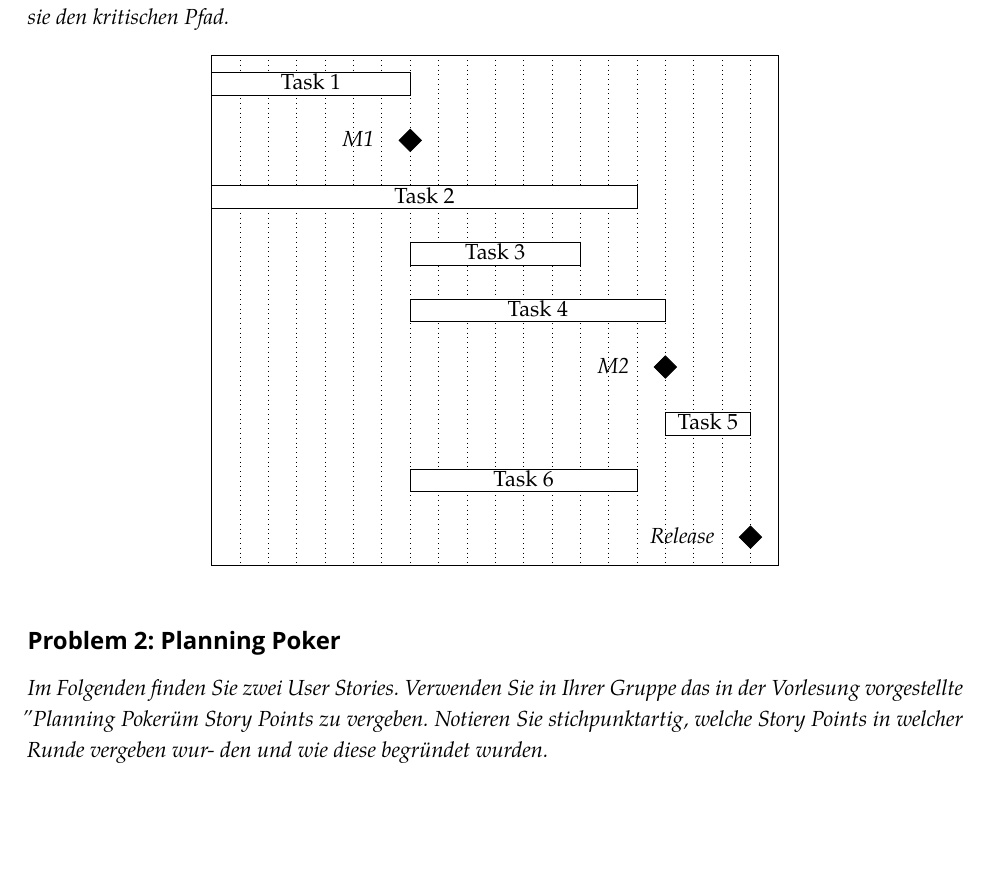
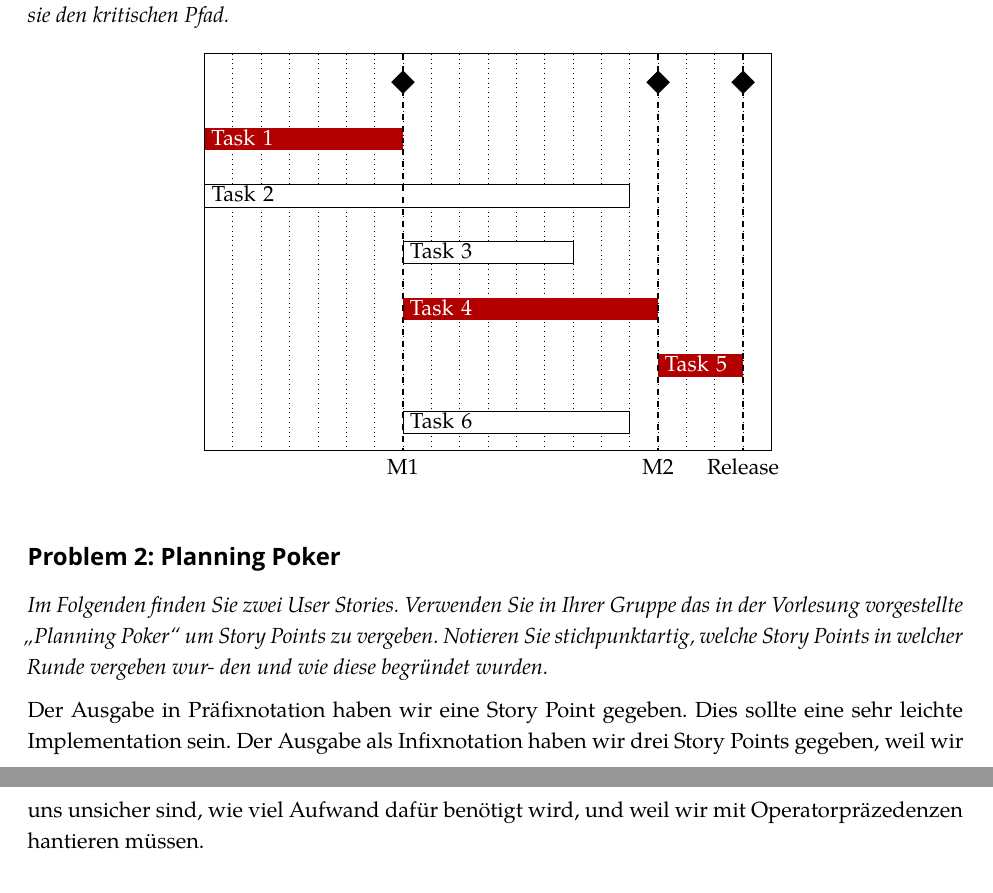
Before and after one commit to xfbs/se, a LaTeX problem sheet (exercises/ex02/solution/solution.tex): part of page 1 of 2 before the commit and two parts of pages 1 and 2 of 2 after it, the two joined at a grey line, cut so that both start at the same text, the shorter picture padded with empty space. Compiled offline with XeLaTeX; a missing font is replaced by an installed copy or a similar font.

Commit message:
updates solution

```diff
--- a/exercises/ex02/solution/solution.tex
+++ b/exercises/ex02/solution/solution.tex
@@ -62,23 +62,30 @@
 
 %\medskip\noindent
 \begin{figure}[!h]\centering
-\begin{ganttchart}[vgrid,inline,milestone inline label node/.append style={left=5mm}]{1}{20}
+\begin{ganttchart}[vgrid,inline,milestone inline label node/.append style={below},bar inline label anchor=west,bar inline label node/.style={anchor=west,text width=2cm}]{1}{20}
 %\gantttitle{2011}{12} \\
 %\gantttitlelist{1,...,20}{1} \\
-\ganttbar{Task 1}{1}{7}\\
-\ganttmilestone{M1}{7}\\
+
+\ganttmilestone{}{7}
+\ganttmilestone{}{16}
+\ganttmilestone{}{19}\\
+\ganttbar[bar/.style={thick,fill=red!70!black}]{\color{white}Task 1}{1}{7}\\
 \ganttbar{Task 2}{1}{15}\\
 \ganttbar{Task 3}{8}{13}\\
-\ganttbar{Task 4}{8}{16}\\
-\ganttmilestone{M2}{16}\\
-\ganttbar{Task 5}{17}{19}\\
-\ganttbar{Task 6}{8}{15}\\
-\ganttmilestone{Release}{19}
+\ganttbar[bar/.style={thick,fill=red!70!black}]{\color{white}Task 4}{8}{16}\\
+\ganttbar[bar/.style={thick,fill=red!70!black}]{\color{white}Task 5}{17}{19}\\
+\ganttbar{Task 6}{8}{15}
+\ganttvrule{M1}{7}
+\ganttvrule{M2}{16}
+\ganttvrule{Release}{19}
 \end{ganttchart}
 \end{figure}
 
 \subsection*{Problem 2: Planning Poker}
-\emph{Im Folgenden finden Sie zwei User Stories. Verwenden Sie in Ihrer Gruppe das in der Vorlesung vorgestellte "Planning Poker" um Story Points zu vergeben. Notieren Sie stichpunktartig, welche Story Points in welcher Runde vergeben wur- den und wie diese begründet wurden.}
+\emph{Im Folgenden finden Sie zwei User Stories. Verwenden Sie in Ihrer Gruppe das in der Vorlesung vorgestellte \enquote{Planning Poker} um Story Points zu vergeben. Notieren Sie stichpunktartig, welche Story Points in welcher Runde vergeben wur- den und wie diese begründet wurden.}
+
+\medskip\noindent
+Der Ausgabe in Präfixnotation haben wir eine Story Point gegeben. Dies sollte eine sehr leichte Implementation sein. Der Ausgabe als Infixnotation haben wir drei Story Points gegeben, weil wir uns unsicher sind, wie viel Aufwand dafür benötigt wird, und weil wir mit Operatorpräzedenzen hantieren müssen.
 
 \subsection*{Problem 3: Velocity}
 \emph{Implementieren Sie die oben angegebene User Story 1 (benutzen Sie das zur Verfügung gestellte Template, die Implementierung wird bewertet!) und notieren Sie die dafür benötigte Zeit. Berechnen Sie nun die Velocity.}
```
Also changed, not shown: exercises/ex02/solution/solution.pdf.
